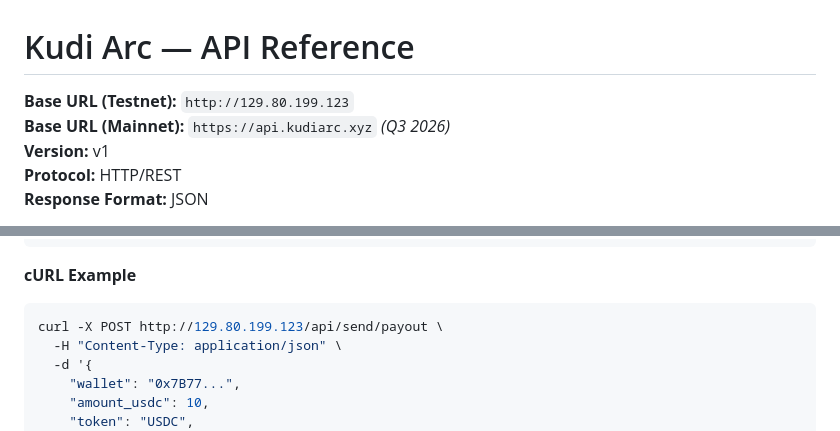
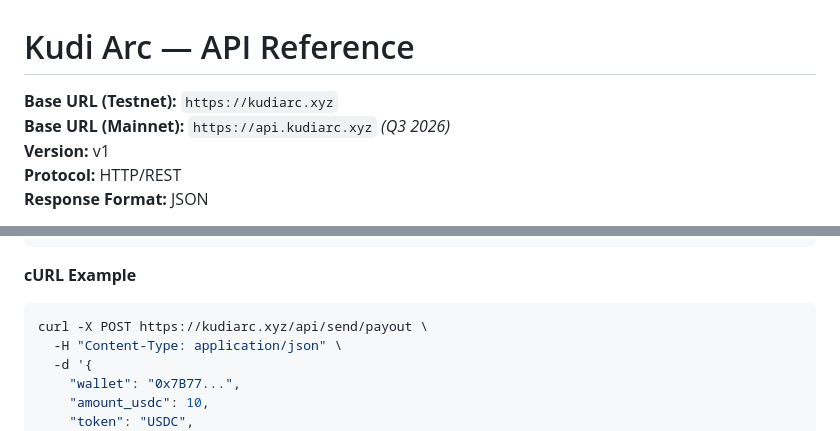
Before and after one commit to MusaAis/kudi-arc, a Markdown page: docs/API.md, 2 parts joined by grey strips. GitHub-like rendering.

````diff
--- a/docs/API.md
+++ b/docs/API.md
@@ -1,6 +1,6 @@
 # Kudi Arc — API Reference
 
-**Base URL (Testnet):** `http://129.80.199.123`
+**Base URL (Testnet):** `https://kudiarc.xyz`
 **Base URL (Mainnet):** `https://api.kudiarc.xyz` *(Q3 2026)*
 **Version:** v1
 **Protocol:** HTTP/REST
@@ -260,7 +260,7 @@ Initiates a crypto-to-fiat remittance. The user must sign a message with their w
 
 **cURL Example**
 ```bash
-curl -X POST http://129.80.199.123/api/send/payout \
+curl -X POST https://kudiarc.xyz/api/send/payout \
   -H "Content-Type: application/json" \
   -d '{
     "wallet": "0x7B77...",
````
